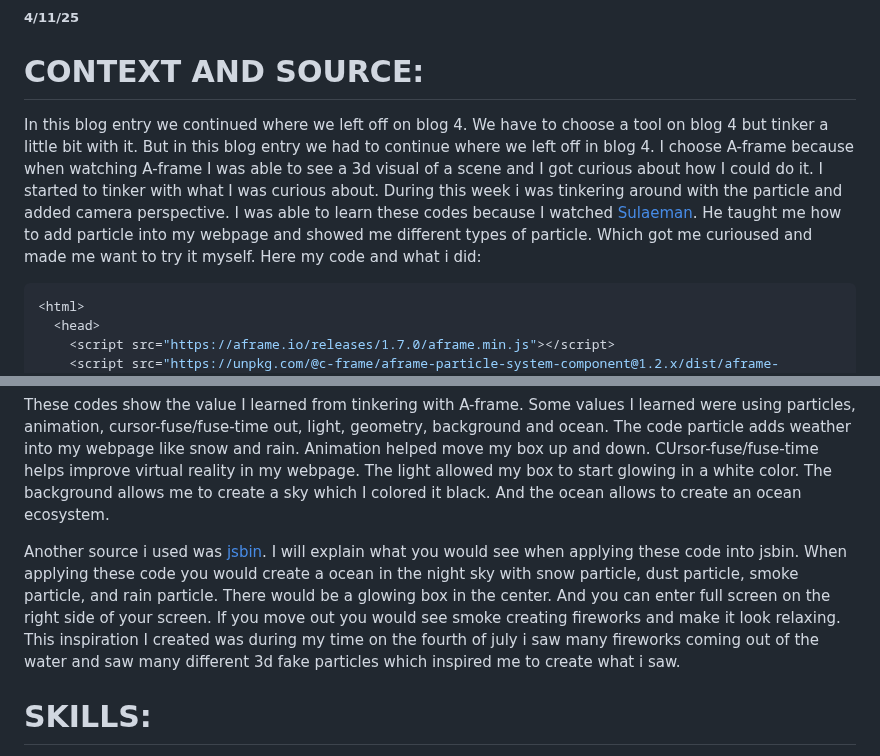
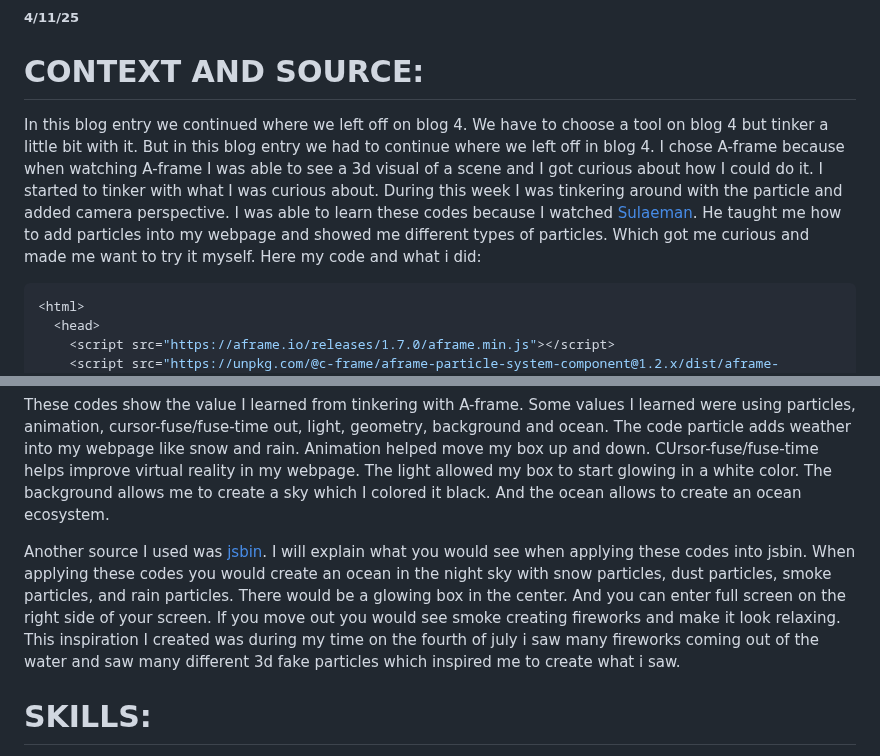
Before and after one commit to leolin2351/sep10-freedom-project, a Markdown page: blog/entry05.md, 2 parts joined by grey strips. Rendered like a GitHub page.

````diff
--- a/blog/entry05.md
+++ b/blog/entry05.md
@@ -2,7 +2,7 @@
 ##### 4/11/25
 
 <h1>CONTEXT AND SOURCE:</h1>
-<p>In this blog entry we continued where we left off on blog 4. We have to choose a tool on blog 4 but tinker a little bit with it. But in this blog entry we had to continue where we left off in blog 4. I choose A-frame because when watching A-frame I was able to see a 3d visual of a scene and I got curious about how I could do it. I started to tinker with what I was curious about. During this week i was tinkering around with the particle and added camera perspective. I was able to learn these codes because I watched <a href="https://www.youtube.com/watch?v=8BeoaNm5kzw">Sulaeman</a>. He taught me how to add particle into my webpage and showed me different types of particle. Which got me curioused and made me want to try it myself. Here my code and what i did:</p>
+<p>In this blog entry we continued where we left off on blog 4. We have to choose a tool on blog 4 but tinker a little bit with it. But in this blog entry we had to continue where we left off in blog 4. I chose A-frame because when watching A-frame I was able to see a 3d visual of a scene and I got curious about how I could do it. I started to tinker with what I was curious about. During this week I was tinkering around with the particle and added camera perspective. I was able to learn these codes because I watched <a href="https://www.youtube.com/watch?v=8BeoaNm5kzw">Sulaeman</a>. He taught me how to add particles into my webpage and showed me different types of particles. Which got me curious and made me want to try it myself. Here my code and what i did:</p>
 
 ```bash
 <html>
@@ -46,7 +46,7 @@
 </html>
 ```
 <p>These codes show the value I learned from tinkering with A-frame. Some values I learned were using particles, animation, cursor-fuse/fuse-time out, light, geometry, background and ocean. The code particle adds weather into my webpage like snow and rain. Animation helped move my box up and down. CUrsor-fuse/fuse-time helps improve virtual reality in my webpage. The light allowed my box to start glowing in a white color. The background allows me to create a sky which I colored it black. And the ocean allows to create an ocean ecosystem. </p>
-<p>Another source i used was <a href="https://jsbin.com/?html,output">jsbin</a>. I will explain what you would see when applying these code into jsbin. When applying these code you would create a ocean in the night sky with snow particle, dust particle, smoke particle, and rain particle. There would be a glowing box in the center. And you can enter full screen on the right side of your screen. If you move out you would see smoke creating fireworks and make it look relaxing. This inspiration I created was during my time on the fourth of july i saw many fireworks coming out of the water and saw many different 3d fake particles which inspired me to create what i saw.</p>
+<p>Another source I used was <a href="https://jsbin.com/?html,output">jsbin</a>. I will explain what you would see when applying these codes into jsbin. When applying these codes you would create an ocean in the night sky with snow particles, dust particles, smoke particles, and rain particles. There would be a glowing box in the center. And you can enter full screen on the right side of your screen. If you move out you would see smoke creating fireworks and make it look relaxing. This inspiration I created was during my time on the fourth of july i saw many fireworks coming out of the water and saw many different 3d fake particles which inspired me to create what i saw.</p>
 
 <h1>SKILLS:</h1>
 <p>Here are some experiences and SKill i learned from this blog entry 5.</p>
````
Also changed, not shown: other parts of blog/entry05.md (+1 -1 lines).
